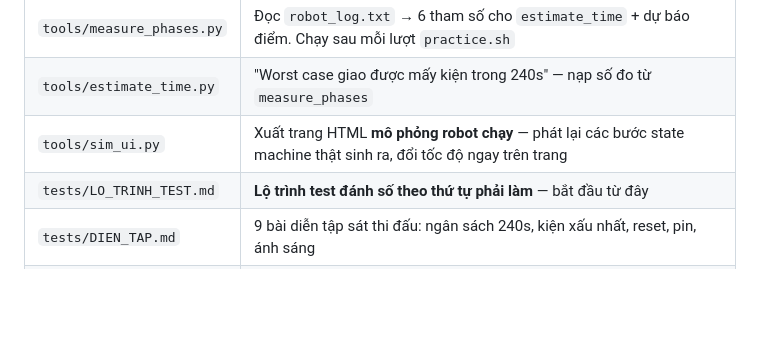
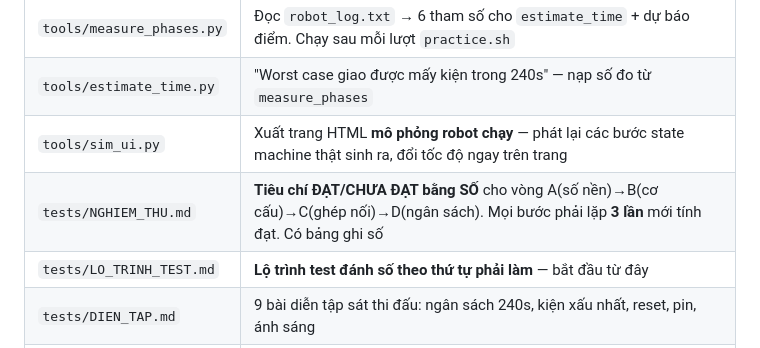
Before and after one commit to TuanBuiDucVolsu/Robocon-BCIT, a Markdown page: CLAUDE.md, the part around the change. GitHub-like rendering; blank space fills up the shorter version.

Commit message:
docs: tiêu chí nghiệm thu ĐẠT/CHƯA ĐẠT bằng số (tests/NGHIEM_THU.md)
Người dùng chỉ ra đúng: tôi đang vá theo triệu chứng thay vì lường trước,
và kế hoạch test tôi đưa ra không nói rõ thế nào là đạt.

Tài liệu này đặt tiêu chí BẰNG SỐ cho từng bước, kèm nguyên tắc bao trùm:
một lần đúng KHÔNG phải là đạt — trận có 6 lượt lấy hàng và 5 lần reset,
cơ cấu đúng 1/3 lần thì trong trận sai 2/3 lần. Mọi bước lặp 3 lần.

Vòng A (số nền) → B (từng cơ cấu) → C (ghép nối) → D (ngân sách 240s).
Mỗi bước ghi rõ ĐẠT, các kiểu CHƯA ĐẠT khác nhau, và sửa gì cho từng kiểu.

Hai bước then chốt:
- B3 đo khoảng dừng bằng thước 5 lần — bắt lỗi trôi thêm của stop_gently.
  Dừng sát hơn 10.9cm thì HẠ STOP_RAMP_TIME chứ không đổi APPROACH_DISTANCE.
- C2 nhìn 10cm cuối — bắt lỗi đã tính trước được: LINE_KP=16 chỉnh cho tốc
  độ 50, chạy ở 32% thì sai số line > 0.44 làm bánh trong tụt dưới vùng
  chết và robot XOAY QUANH BÁNH ĐÃ DỪNG, tức _forward_guided có thể tự tạo
  ra đúng cái lệch nó sinh ra để chữa.

Kèm bảng ghi số để điền tại chỗ: cm/s ở A3 chốt EXIT_START_BLIND_TIME
(= 45 ÷ cm/s, không quá 1.5), hằng số đang treo trên 2 ước lượng.

Co-Authored-By: Claude Opus 5 (1M context) <noreply@anthropic.com>
Claude-Session: https://claude.ai/code/session_01RqrrBNxCagW4Ab61y82d7Z

```diff
--- a/CLAUDE.md
+++ b/CLAUDE.md
@@ -377,6 +377,7 @@ tại điểm giao, line cắt ngang nằm dọc thanh cảm biến nên xoay ki
 | `tools/measure_phases.py` | Đọc `robot_log.txt` → 6 tham số cho `estimate_time` + dự báo điểm. Chạy sau mỗi lượt `practice.sh` |
 | `tools/estimate_time.py` | "Worst case giao được mấy kiện trong 240s" — nạp số đo từ `measure_phases` |
 | `tools/sim_ui.py` | Xuất trang HTML **mô phỏng robot chạy** — phát lại các bước state machine thật sinh ra, đổi tốc độ ngay trên trang |
+| `tests/NGHIEM_THU.md` | **Tiêu chí ĐẠT/CHƯA ĐẠT bằng SỐ** cho vòng A(số nền)→B(cơ cấu)→C(ghép nối)→D(ngân sách). Mọi bước phải lặp **3 lần** mới tính đạt. Có bảng ghi số |
 | `tests/LO_TRINH_TEST.md` | **Lộ trình test đánh số theo thứ tự phải làm** — bắt đầu từ đây |
 | `tests/DIEN_TAP.md` | 9 bài diễn tập sát thi đấu: ngân sách 240s, kiện xấu nhất, reset, pin, ánh sáng |
 | `tests/test_motion.py` | 17 option (1-17) + `d/e/f` — motor, line, route, dò nửa sân, lùi, giới hạn tốc độ |
```
Also changed, not shown: 1 other file.
